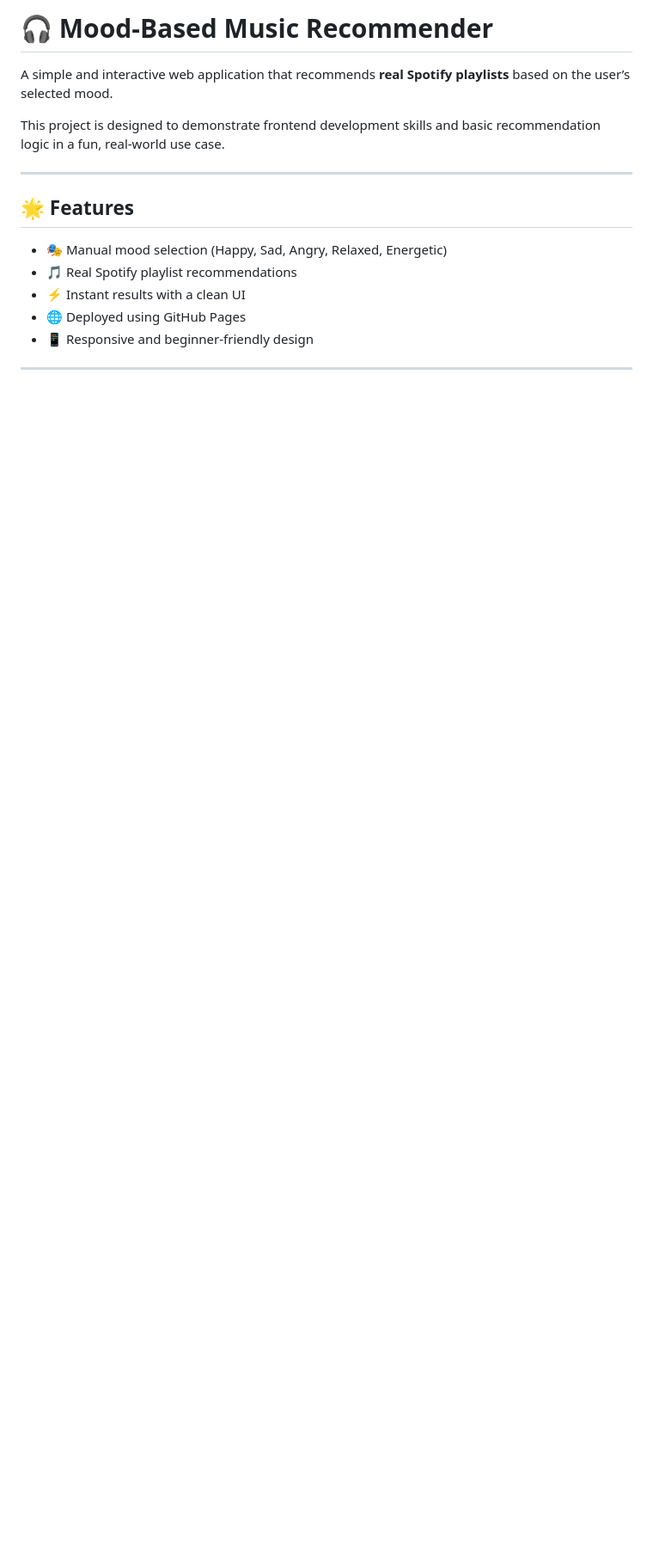
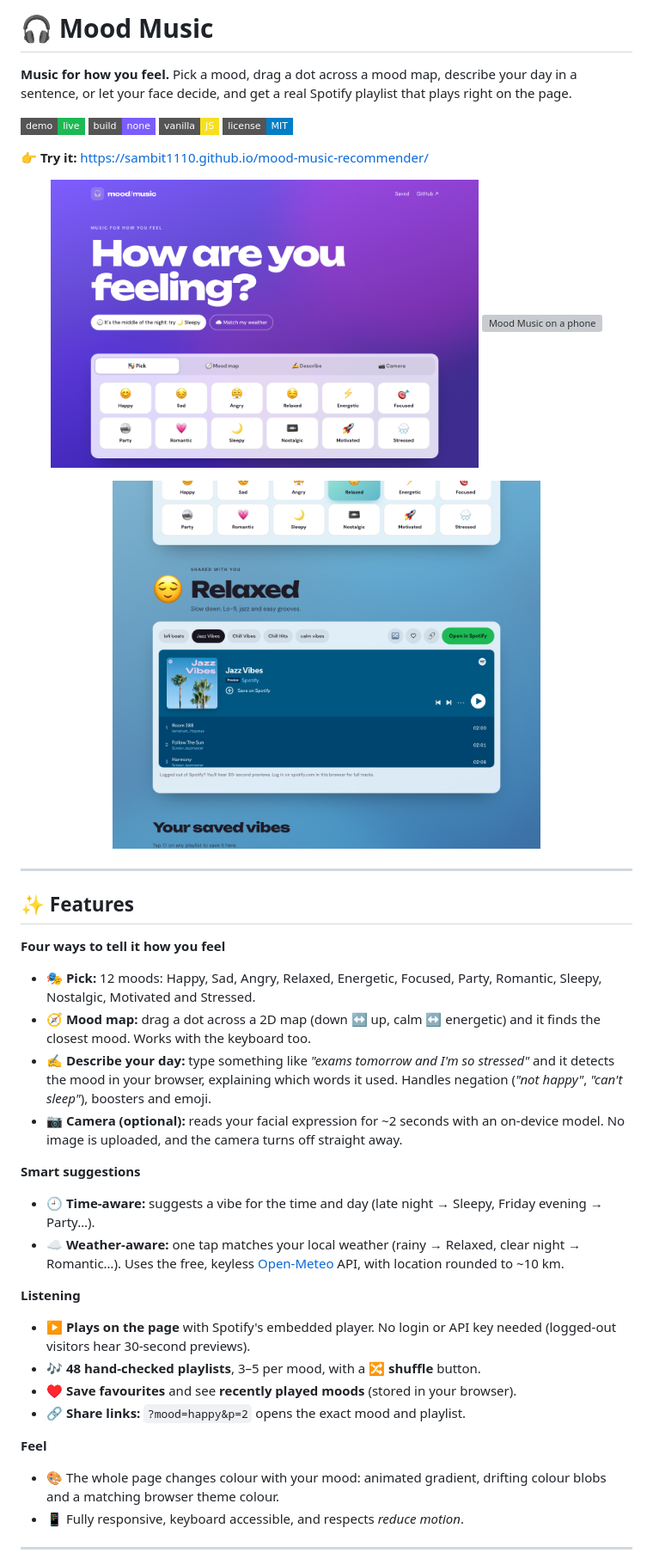
Before and after one commit to Sambit1110/mood-music-recommender, a Markdown page: README.md, the part around one of its changes. Shown at 86% size. GitHub-like rendering; pictures changed too: screenshots/desktop.png (added), screenshots/result.png (added); badges without logos; blank space fills up the shorter version; grey boxes are pictures that could not be loaded.

```diff
--- a/README.md
+++ b/README.md
@@ -1,17 +1,45 @@
-# 🎧 Mood-Based Music Recommender
+# 🎧 Mood Music
 
-A simple and interactive web application that recommends **real Spotify playlists** based on the user’s selected mood.
+**Music for how you feel.** Pick a mood, drag a dot across a mood map, describe your day in a sentence, or let your face decide, and get a real Spotify playlist that plays right on the page.
 
-This project is designed to demonstrate frontend development skills and basic recommendation logic in a fun, real-world use case.
+[![Live demo](https://img.shields.io/badge/demo-live-1db954?style=flat-square)](https://sambit1110.github.io/mood-music-recommender/)
+![No build step](https://img.shields.io/badge/build-none-7b5cff?style=flat-square)
+![Vanilla JS](https://img.shields.io/badge/vanilla-JS-f7df1e?style=flat-square)
+[![MIT License](https://img.shields.io/badge/license-MIT-blue?style=flat-square)](LICENSE)
+
+👉 **Try it:** https://sambit1110.github.io/mood-music-recommender/
+
+<p align="center">
+  <img src="screenshots/desktop.png" alt="Mood Music home screen with mood picker" width="70%" />
+  <img src="screenshots/mobile.png" alt="Mood Music on a phone" width="24%" />
+</p>
+<p align="center">
+  <img src="screenshots/result.png" alt="A mood result with the embedded Spotify player" width="70%" />
+</p>
 
 ---
 
-## 🌟 Features
-- 🎭 Manual mood selection (Happy, Sad, Angry, Relaxed, Energetic)
-- 🎵 Real Spotify playlist recommendations
-- ⚡ Instant results with a clean UI
-- 🌐 Deployed using GitHub Pages
-- 📱 Responsive and beginner-friendly design
+## ✨ Features
+
+**Four ways to tell it how you feel**
+- 🎭 **Pick:** 12 moods: Happy, Sad, Angry, Relaxed, Energetic, Focused, Party, Romantic, Sleepy, Nostalgic, Motivated and Stressed.
+- 🧭 **Mood map:** drag a dot across a 2D map (down ↔ up, calm ↔ energetic) and it finds the closest mood. Works with the keyboard too.
+- ✍️ **Describe your day:** type something like *"exams tomorrow and I'm so stressed"* and it detects the mood in your browser, explaining which words it used. Handles negation (*"not happy"*, *"can't sleep"*), boosters and emoji.
+- 📷 **Camera (optional):** reads your facial expression for ~2 seconds with an on-device model. No image is uploaded, and the camera turns off straight away.
+
+**Smart suggestions**
+- 🕘 **Time-aware:** suggests a vibe for the time and day (late night → Sleepy, Friday evening → Party…).
+- ☁️ **Weather-aware:** one tap matches your local weather (rainy → Relaxed, clear night → Romantic…). Uses the free, keyless [Open-Meteo](https://open-meteo.com) API, with location rounded to ~10 km.
+
+**Listening**
+- ▶️ **Plays on the page** with Spotify's embedded player. No login or API key needed (logged-out visitors hear 30-second previews).
+- 🎶 **48 hand-checked playlists**, 3–5 per mood, with a 🔀 **shuffle** button.
+- ♥ **Save favourites** and see **recently played moods** (stored in your browser).
+- 🔗 **Share links:** `?mood=happy&p=2` opens the exact mood and playlist.
+
+**Feel**
+- 🎨 The whole page changes colour with your mood: animated gradient, drifting colour blobs and a matching browser theme colour.
+- 📱 Fully responsive, keyboard accessible, and respects *reduce motion*.
 
 ---
 
```
Also changed, not shown: other parts of README.md (+71 -54 lines), 11 other files.
